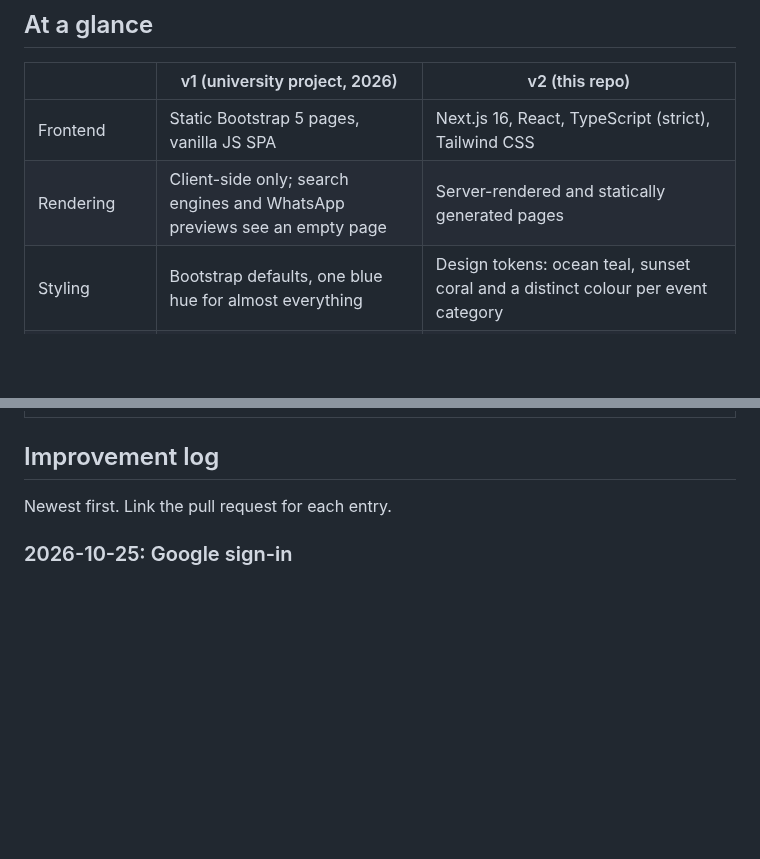
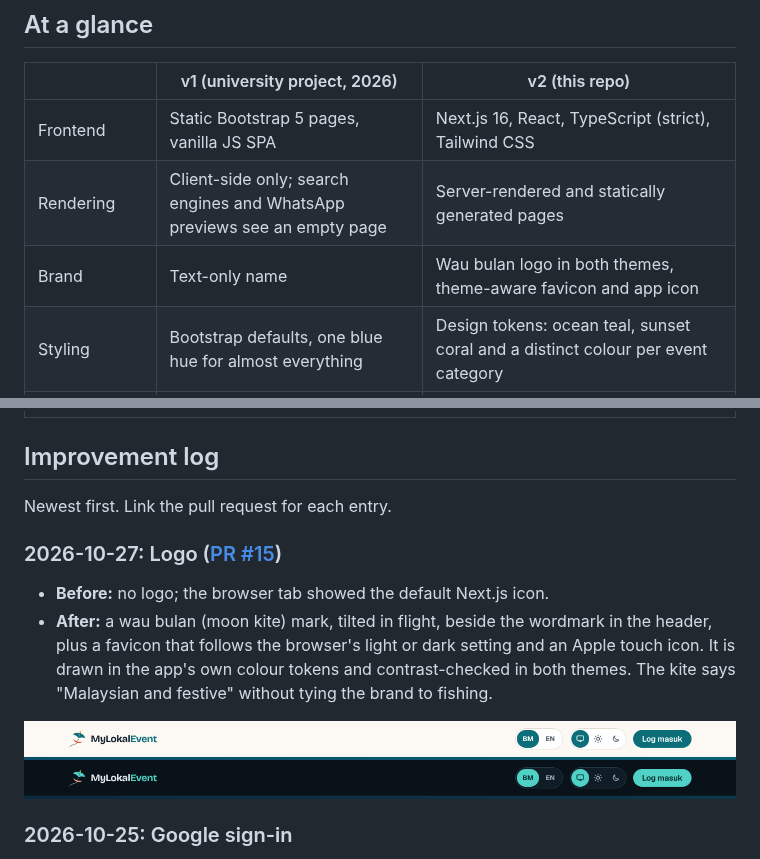
Before and after one commit to 7YMERA/mylokalevent-2.0, a Markdown page: docs/v1-vs-v2.md, 2 parts joined by grey strips. GitHub-like rendering; pictures changed too: docs/brand/header-preview.png (added); blank space fills up the shorter version.

```diff
--- a/docs/v1-vs-v2.md
+++ b/docs/v1-vs-v2.md
@@ -10,6 +10,7 @@ adds an entry to the log at the bottom.
 | ---------------- | --------------------------------------------------------------------------- | ---------------------------------------------------------------------------------------------------- |
 | Frontend         | Static Bootstrap 5 pages, vanilla JS SPA                                    | Next.js 16, React, TypeScript (strict), Tailwind CSS                                                 |
 | Rendering        | Client-side only; search engines and WhatsApp previews see an empty page    | Server-rendered and statically generated pages                                                       |
+| Brand            | Text-only name                                                              | Wau bulan logo in both themes, theme-aware favicon and app icon                                      |
 | Styling          | Bootstrap defaults, one blue hue for almost everything                      | Design tokens: ocean teal, sunset coral and a distinct colour per event category                     |
 | Dark mode        | None                                                                        | Light, dark and "match device", switchable, no flash on load                                         |
 | Language         | English only                                                                | Bahasa Melayu and English on every page, with a switcher; language in the URL for search and sharing |
@@ -83,6 +84,16 @@ language.
 
 Newest first. Link the pull request for each entry.
 
+### 2026-10-27: Logo ([PR #15](https://github.com/7YMERA/mylokalevent-2.0/pull/15))
+
+- **Before:** no logo; the browser tab showed the default Next.js icon.
+- **After:** a wau bulan (moon kite) mark, tilted in flight, beside the wordmark in the
+  header, plus a favicon that follows the browser's light or dark setting and an Apple
+  touch icon. It is drawn in the app's own colour tokens and contrast-checked in both
+  themes. The kite says "Malaysian and festive" without tying the brand to fishing.
+
+![Header with the new logo, light and dark](brand/header-preview.png)
+
 ### 2026-10-25: Google sign-in
 
 - **Before:** email and password only, with every new user typing a password they then
```
Also changed, not shown: CLAUDE-NOTES.md (+25 -1 lines), 9 other files.
